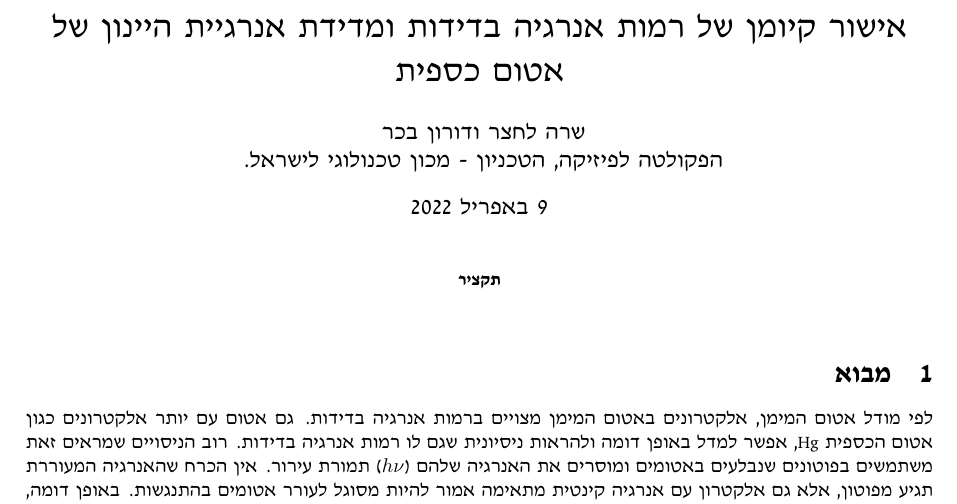
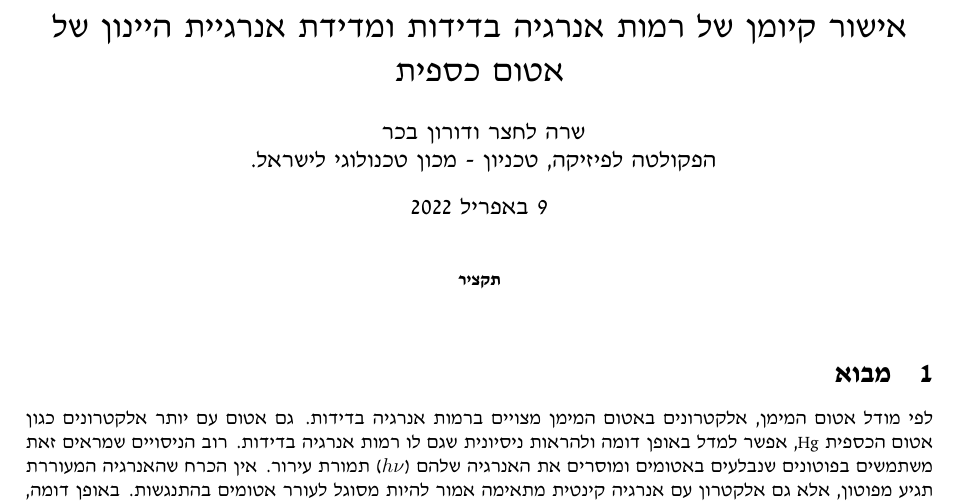
Before and after one commit to doronbehar/lab4, a LaTeX paper (x1.FrankHerz/main.tex): part of page 1 of 3, cut so that both start at the same text. Compiled offline with XeLaTeX.

Commit message:
Updates from Overleaf

```diff
--- a/x1.FrankHerz/main.tex
+++ b/x1.FrankHerz/main.tex
@@ -83,7 +83,7 @@
 }
 \author{
 שרה לחצר ודורון בכר \\
-הפקולטה לפיזיקה, הטכניון - מכון טכנולוגי לישראל.
+הפקולטה לפיזיקה, טכניון - מכון טכנולוגי לישראל.
 }
 \date{\today}
 
```
